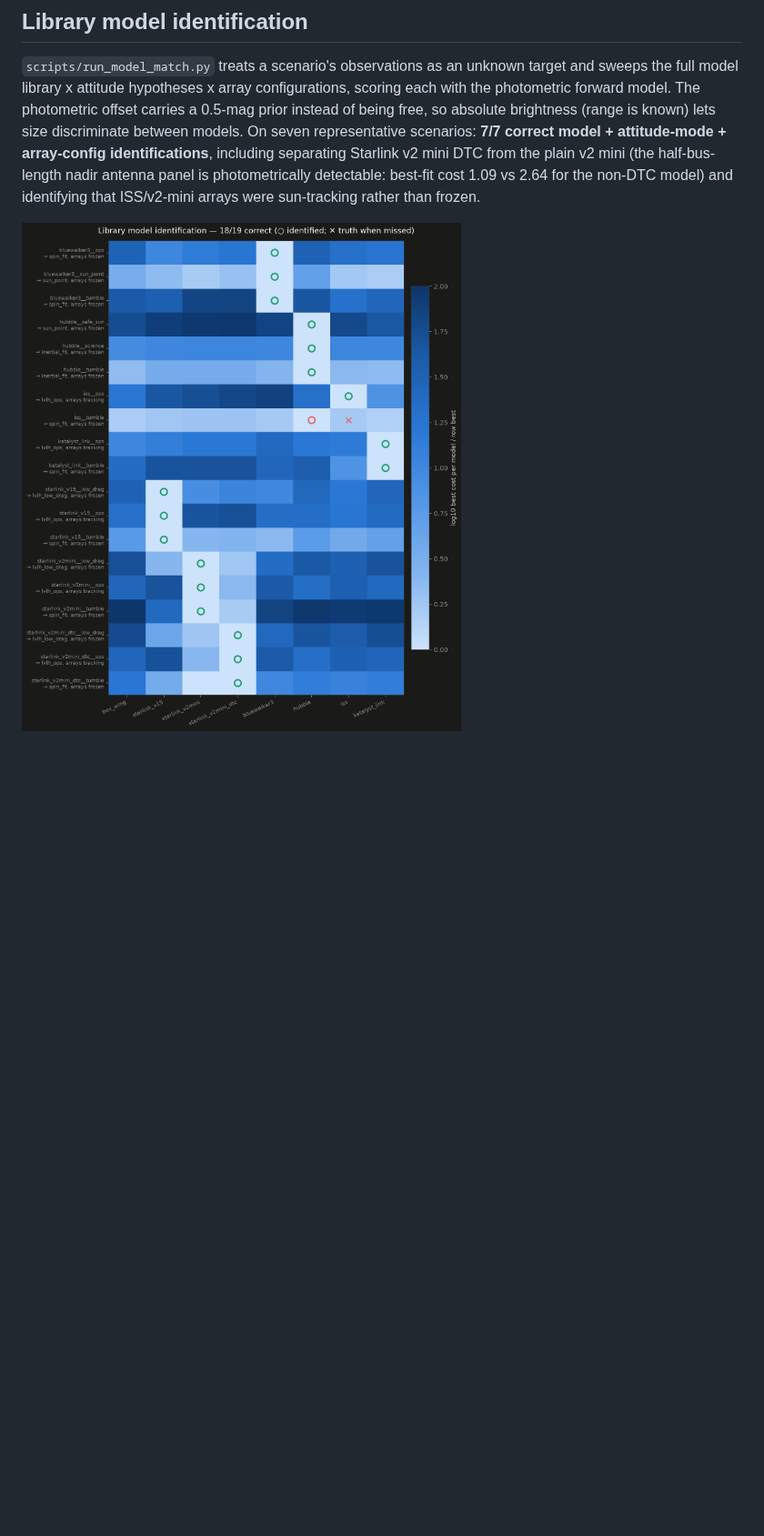
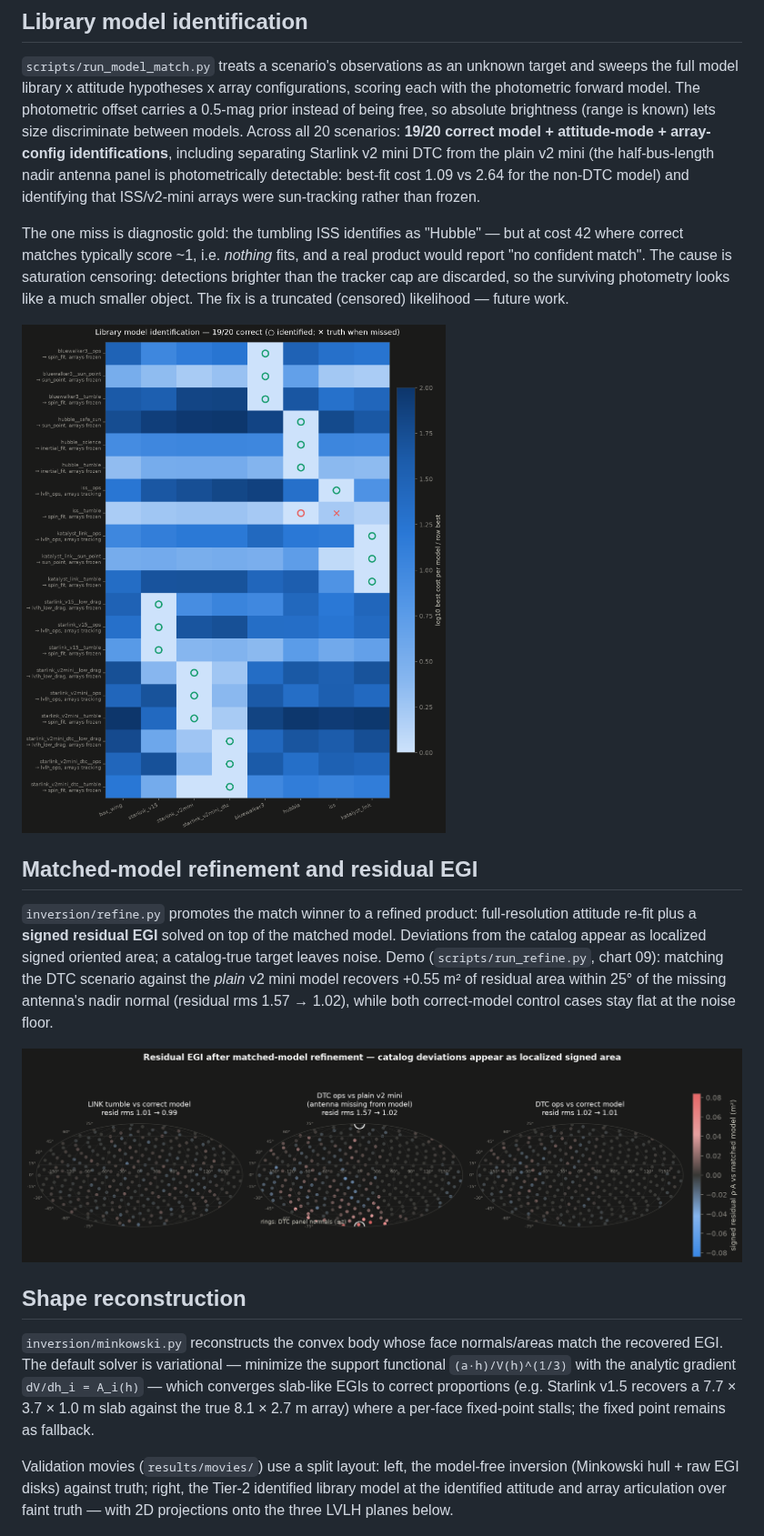
Before and after one commit to nikkelj/photometry, a Markdown page: README.md, the part around the change. Shown at 91% size. Rendered like a GitHub page; pictures changed too: results/charts/08_model_match.png; blank space fills up the shorter version.

Commit message:
Complete library identification on all 20 scenarios (19/20 correct)
The single miss (tumbling ISS identified as Hubble) is a detectable
no-confident-match case: best cost 42 vs ~1 for typical correct matches.
Saturation censoring biases surviving photometry toward smaller objects;
a truncated likelihood is the fix path. README updated with rounds 5
results (variational Minkowski, residual EGI, split-plot movies).

Co-Authored-By: Claude Fable 5 <noreply@anthropic.com>
Claude-Session: https://claude.ai/code/session_018HUFR9zZ7uRcLJ1h3DAMGJ

```diff
--- a/README.md
+++ b/README.md
@@ -88,14 +88,50 @@ unknown target and sweeps the full model library x attitude hypotheses x
 array configurations, scoring each with the photometric forward model.
 The photometric offset carries a 0.5-mag prior instead of being free, so
 absolute brightness (range is known) lets size discriminate between
-models. On seven representative scenarios: **7/7 correct
+models. Across all 20 scenarios: **19/20 correct
 model + attitude-mode + array-config identifications**, including
 separating Starlink v2 mini DTC from the plain v2 mini (the
 half-bus-length nadir antenna panel is photometrically detectable:
 best-fit cost 1.09 vs 2.64 for the non-DTC model) and identifying that
 ISS/v2-mini arrays were sun-tracking rather than frozen.
 
+The one miss is diagnostic gold: the tumbling ISS identifies as "Hubble"
+— but at cost 42 where correct matches typically score ~1, i.e. *nothing*
+fits, and a real product would report "no confident match". The cause is
+saturation censoring: detections brighter than the tracker cap are
+discarded, so the surviving photometry looks like a much smaller object.
+The fix is a truncated (censored) likelihood — future work.
+
 ![model match](results/charts/08_model_match.png)
+
+## Matched-model refinement and residual EGI
+
+`inversion/refine.py` promotes the match winner to a refined product:
+full-resolution attitude re-fit plus a **signed residual EGI** solved on
+top of the matched model. Deviations from the catalog appear as localized
+signed oriented area; a catalog-true target leaves noise. Demo
+(`scripts/run_refine.py`, chart 09): matching the DTC scenario against
+the *plain* v2 mini model recovers +0.55 m² of residual area within 25°
+of the missing antenna's nadir normal (residual rms 1.57 → 1.02), while
+both correct-model control cases stay flat at the noise floor.
+
+![residual EGI](results/charts/09_residual_egi.png)
+
+## Shape reconstruction
+
+`inversion/minkowski.py` reconstructs the convex body whose face
+normals/areas match the recovered EGI. The default solver is
+variational — minimize the support functional `(a·h)/V(h)^(1/3)` with
+the analytic gradient `dV/dh_i = A_i(h)` — which converges slab-like
+EGIs to correct proportions (e.g. Starlink v1.5 recovers a
+7.7 × 3.7 × 1.0 m slab against the true 8.1 × 2.7 m array) where a
+per-face fixed-point stalls; the fixed point remains as fallback.
+
+Validation movies (`results/movies/`) use a split layout: left, the
+model-free inversion (Minkowski hull + raw EGI disks) against truth;
+right, the Tier-2 identified library model at the identified attitude
+and array articulation over faint truth — with 2D projections onto the
+three LVLH planes below.
 
 ![fleet modes](results/charts/06_fleet_modes.png)
 ![fleet EGI](results/charts/07_fleet_egi.png)
```
Also changed, not shown: 1 other file.
